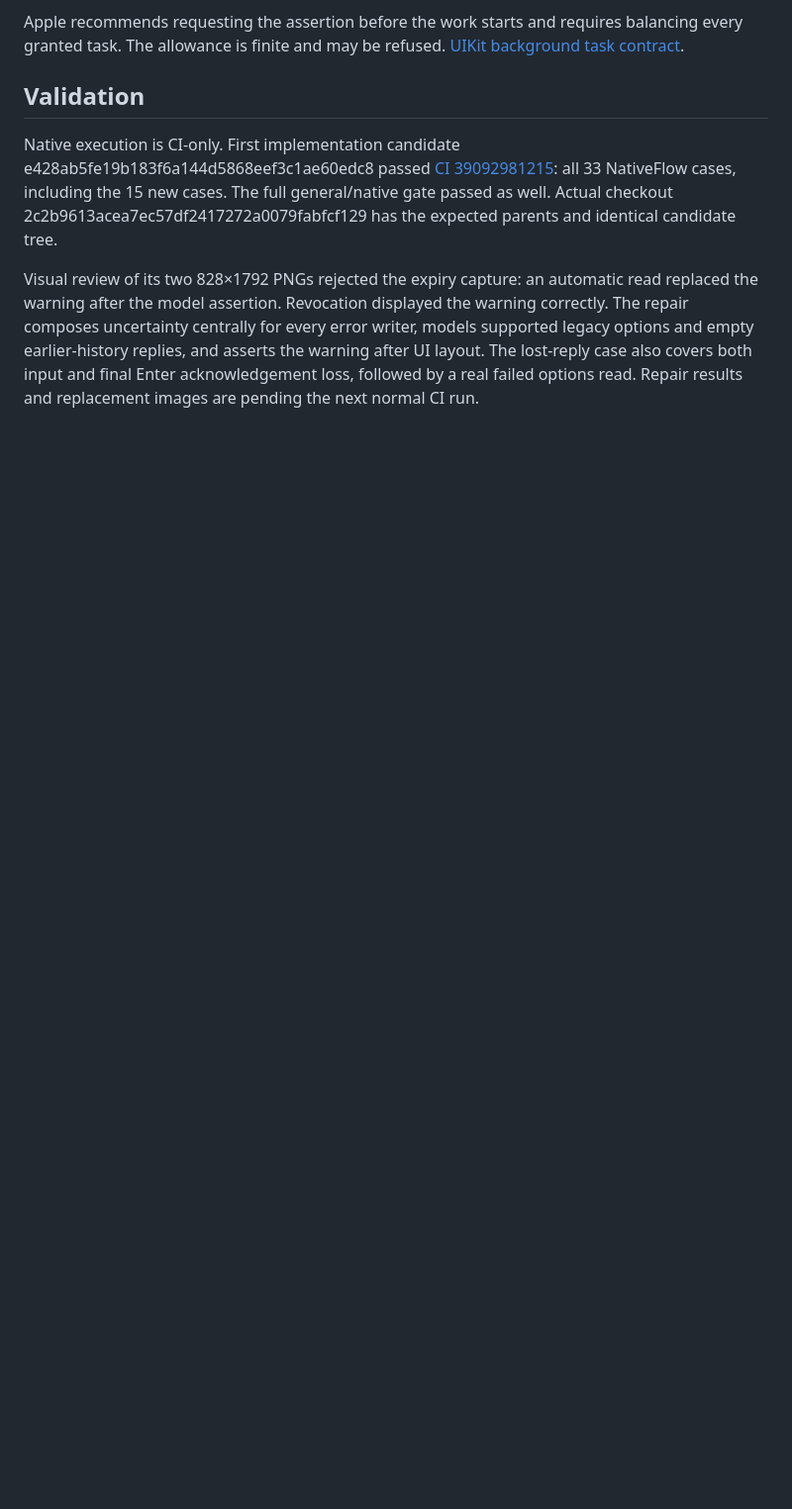
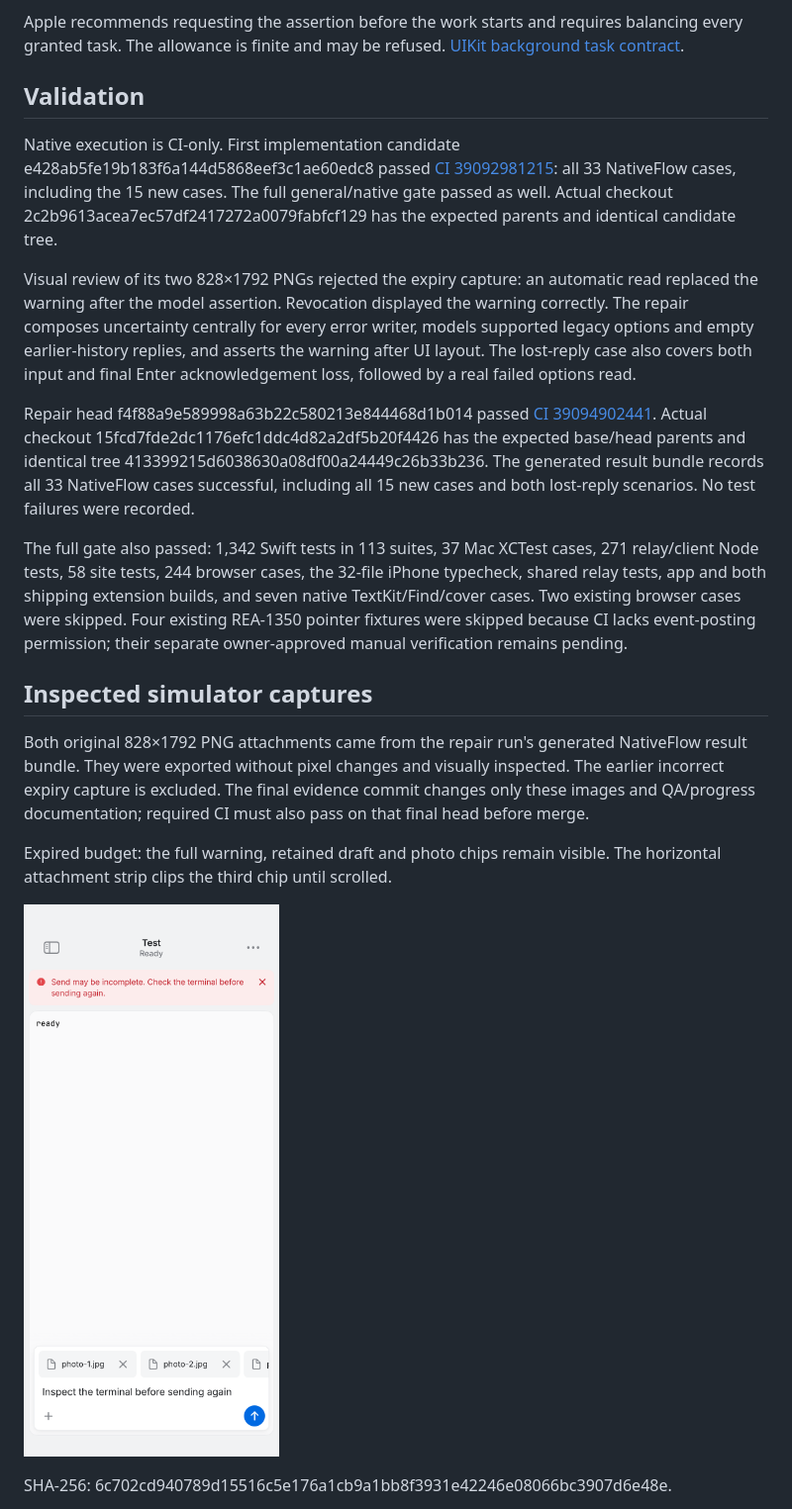
Before and after one commit to gl11tchy/sigil, a Markdown page: docs/qa/rea-1198.md, the part around one of its changes. Shown at 99% size. Drawn GitHub-style; pictures changed too: docs/qa/rea-1198/background-expired.png (added); blank space fills up the shorter version.

Commit message:
Record validated background-send warning screenshots

```diff
--- a/docs/qa/rea-1198.md
+++ b/docs/qa/rea-1198.md
@@ -60,6 +60,35 @@ Visual review of its two 828×1792 PNGs rejected the expiry capture: an automati
 read replaced the warning after the model assertion. Revocation displayed the
 warning correctly. The repair composes uncertainty centrally for every error
 writer, models supported legacy options and empty earlier-history replies, and
-asserts the warning after UI layout. The lost-reply case also covers both input and final Enter
-acknowledgement loss, followed by a real failed options read. Repair results and
-replacement images are pending the next normal CI run.
+asserts the warning after UI layout. The lost-reply case also covers both input
+and final Enter acknowledgement loss, followed by a real failed options read.
+
+Repair head f4f88a9e589998a63b22c580213e844468d1b014 passed
+[CI 39094902441](https://github.com/gl11tchy-team/sigil/actions/runs/39094902441).
+Actual checkout 15fcd7fde2dc1176efc1ddc4d82a2df5b20f4426 has the expected
+base/head parents and identical tree 413399215d6038630a08df00a24449c26b33b236.
+The generated result bundle records all 33 NativeFlow cases successful, including
+all 15 new cases and both lost-reply scenarios. No test failures were recorded.
+
+The full gate also passed: 1,342 Swift tests in 113 suites, 37 Mac XCTest cases,
+271 relay/client Node tests, 58 site tests, 244 browser cases, the 32-file iPhone
+typecheck, shared relay tests, app and both shipping extension builds, and seven
+native TextKit/Find/cover cases. Two existing browser cases were skipped. Four
+existing REA-1350 pointer fixtures were skipped because CI lacks event-posting
+permission; their separate owner-approved manual verification remains pending.
+
+## Inspected simulator captures
+
+Both original 828×1792 PNG attachments came from the repair run's generated
+NativeFlow result bundle. They were exported without pixel changes and visually
+inspected. The earlier incorrect expiry capture is excluded. The final evidence
+commit changes only these images and QA/progress documentation; required CI must
+also pass on that final head before merge.
+
+Expired budget: the full warning, retained draft and photo chips remain visible.
+The horizontal attachment strip clips the third chip until scrolled.
+
+![Expired send retains the warning, draft and photos](rea-1198/background-expired.png)
+
+SHA-256: 6c702cd940789d15516c5e176a1cb9a1bb8f3931e42246e08066bc3907d6e48e.
+
```
Also changed, not shown: other parts of docs/qa/rea-1198.md (+5 -0 lines), docs/ux/PROGRESS.md (+16 -0 lines), docs/qa/rea-1198/revoked-send.png (added).
